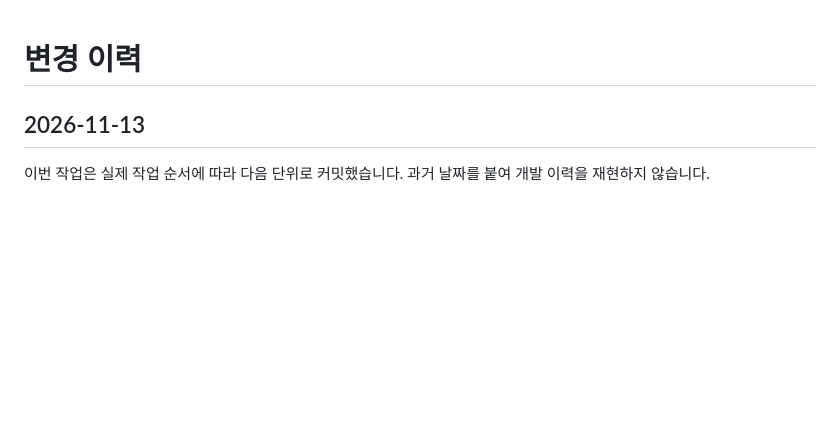
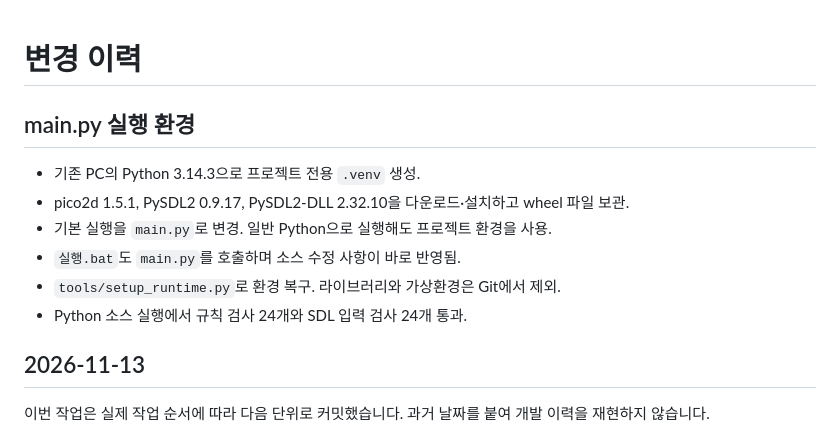
Before and after one commit to bbbboxvader/EscapeDimension, a Markdown page: CHANGELOG.md, the part around the change. GitHub-like rendering; blank space fills up the shorter version.

```diff
--- a/CHANGELOG.md
+++ b/CHANGELOG.md
@@ -1,4 +1,13 @@
 # 변경 이력
+
+## main.py 실행 환경
+
+- 기존 PC의 Python 3.14.3으로 프로젝트 전용 `.venv` 생성.
+- pico2d 1.5.1, PySDL2 0.9.17, PySDL2-DLL 2.32.10을 다운로드·설치하고 wheel 파일 보관.
+- 기본 실행을 `main.py`로 변경. 일반 Python으로 실행해도 프로젝트 환경을 사용.
+- `실행.bat`도 `main.py`를 호출하며 소스 수정 사항이 바로 반영됨.
+- `tools/setup_runtime.py`로 환경 복구. 라이브러리와 가상환경은 Git에서 제외.
+- Python 소스 실행에서 규칙 검사 24개와 SDL 입력 검사 24개 통과.
 
 ## 2026-11-13
 
```
Also changed, not shown: README.md (+19 -12 lines), docs/python-gameplay.png (added), 8 other files.
